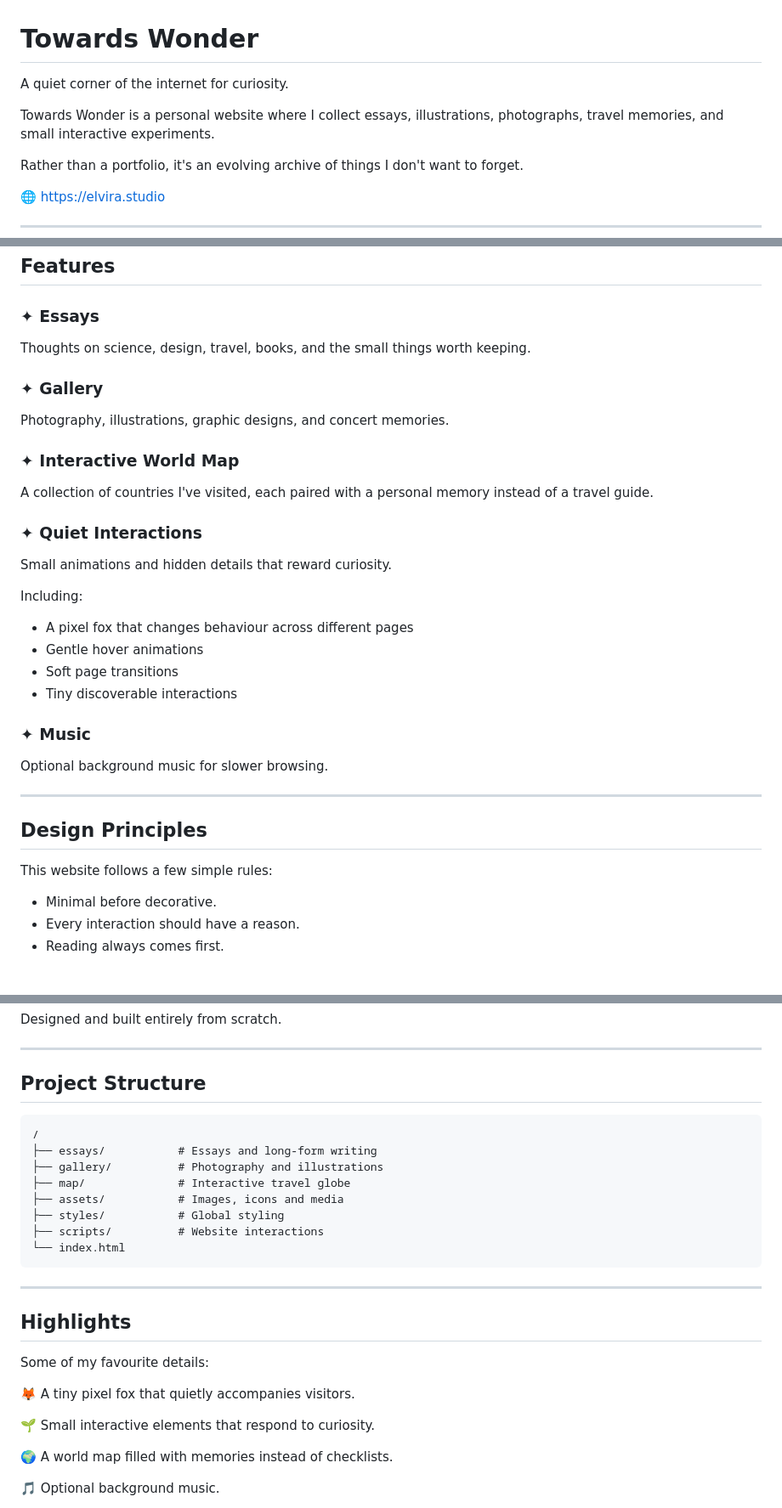
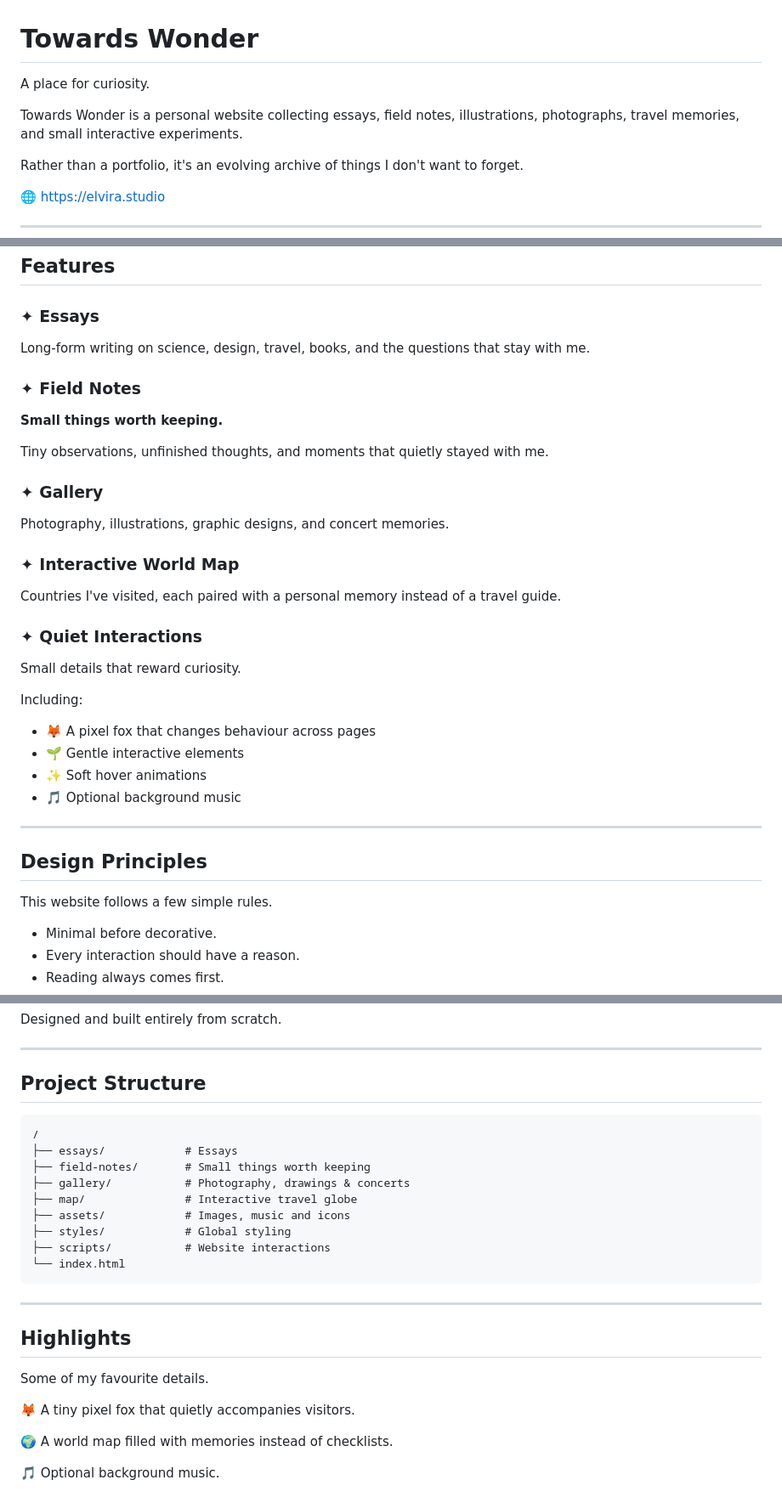
Before and after one commit to elvira-p-wang/towards-wonder, a Markdown page: README.md, 3 parts joined by grey strips. Shown at 85% size. Rendered like a GitHub page; blank space fills up the shorter version.

````diff
--- a/README.md
+++ b/README.md
@@ -1,8 +1,8 @@
 # Towards Wonder
 
-A quiet corner of the internet for curiosity.
+A place for curiosity.
 
-Towards Wonder is a personal website where I collect essays, illustrations, photographs, travel memories, and small interactive experiments.
+Towards Wonder is a personal website collecting essays, field notes, illustrations, photographs, travel memories, and small interactive experiments.
 
 Rather than a portfolio, it's an evolving archive of things I don't want to forget.
 
@@ -30,7 +30,13 @@ Every page is designed around one idea:
 
 ### ✦ Essays
 
-Thoughts on science, design, travel, books, and the small things worth keeping.
+Long-form writing on science, design, travel, books, and the questions that stay with me.
+
+### ✦ Field Notes
+
+**Small things worth keeping.**
+
+Tiny observations, unfinished thoughts, and moments that quietly stayed with me.
 
 ### ✦ Gallery
 
@@ -38,28 +44,24 @@ Photography, illustrations, graphic designs, and concert memories.
 
 ### ✦ Interactive World Map
 
-A collection of countries I've visited, each paired with a personal memory instead of a travel guide.
+Countries I've visited, each paired with a personal memory instead of a travel guide.
 
 ### ✦ Quiet Interactions
 
-Small animations and hidden details that reward curiosity.
+Small details that reward curiosity.
 
 Including:
 
-- A pixel fox that changes behaviour across different pages
-- Gentle hover animations
-- Soft page transitions
-- Tiny discoverable interactions
-
-### ✦ Music
-
-Optional background music for slower browsing.
+- 🦊 A pixel fox that changes behaviour across pages
+- 🌱 Gentle interactive elements
+- ✨ Soft hover animations
+- 🎵 Optional background music
 
 ---
 
 ## Design Principles
 
-This website follows a few simple rules:
+This website follows a few simple rules.
 
 - Minimal before decorative.
 - Every interaction should have a reason.
@@ -85,14 +87,15 @@ Designed and built entirely from scratch.
 
 ## Project Structure
 
-```
+```text
 /
-├── essays/           # Essays and long-form writing
-├── gallery/          # Photography and illustrations
-├── map/              # Interactive travel globe
-├── assets/           # Images, icons and media
-├── styles/           # Global styling
-├── scripts/          # Website interactions
+├── essays/            # Essays
+├── field-notes/       # Small things worth keeping
+├── gallery/           # Photography, drawings & concerts
+├── map/               # Interactive travel globe
+├── assets/            # Images, music and icons
+├── styles/            # Global styling
+├── scripts/           # Website interactions
 └── index.html
 ```
 
@@ -100,11 +103,9 @@ Designed and built entirely from scratch.
 
 ## Highlights
 
-Some of my favourite details:
+Some of my favourite details.
 
 🦊 A tiny pixel fox that quietly accompanies visitors.
-
-🌱 Small interactive elements that respond to curiosity.
 
 🌍 A world map filled with memories instead of checklists.
 
````
Also changed, not shown: other parts of README.md (+25 -10 lines).
